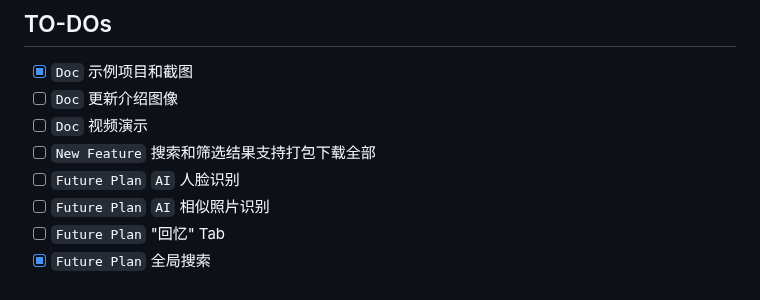
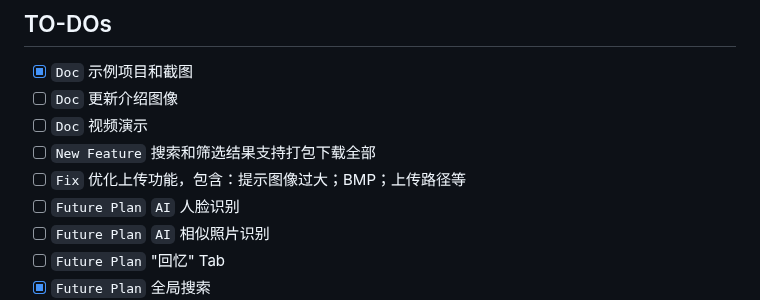
Before and after one commit to in4pira10n/EchoGallery, a Markdown page: README.md, the part around the change. GitHub-like rendering.

Commit message:
更新 README.md

```diff
--- a/README.md
+++ b/README.md
@@ -115,6 +115,7 @@ http://127.0.0.1:8080
 - [ ] `Doc` 更新介绍图像
 - [ ] `Doc` 视频演示
 - [ ] `New Feature` 搜索和筛选结果支持打包下载全部
+- [ ] `Fix` 优化上传功能，包含：提示图像过大；BMP；上传路径等
 - [ ] `Future Plan` `AI` 人脸识别
 - [ ] `Future Plan` `AI` 相似照片识别
 - [ ] `Future Plan` "回忆" Tab
```
